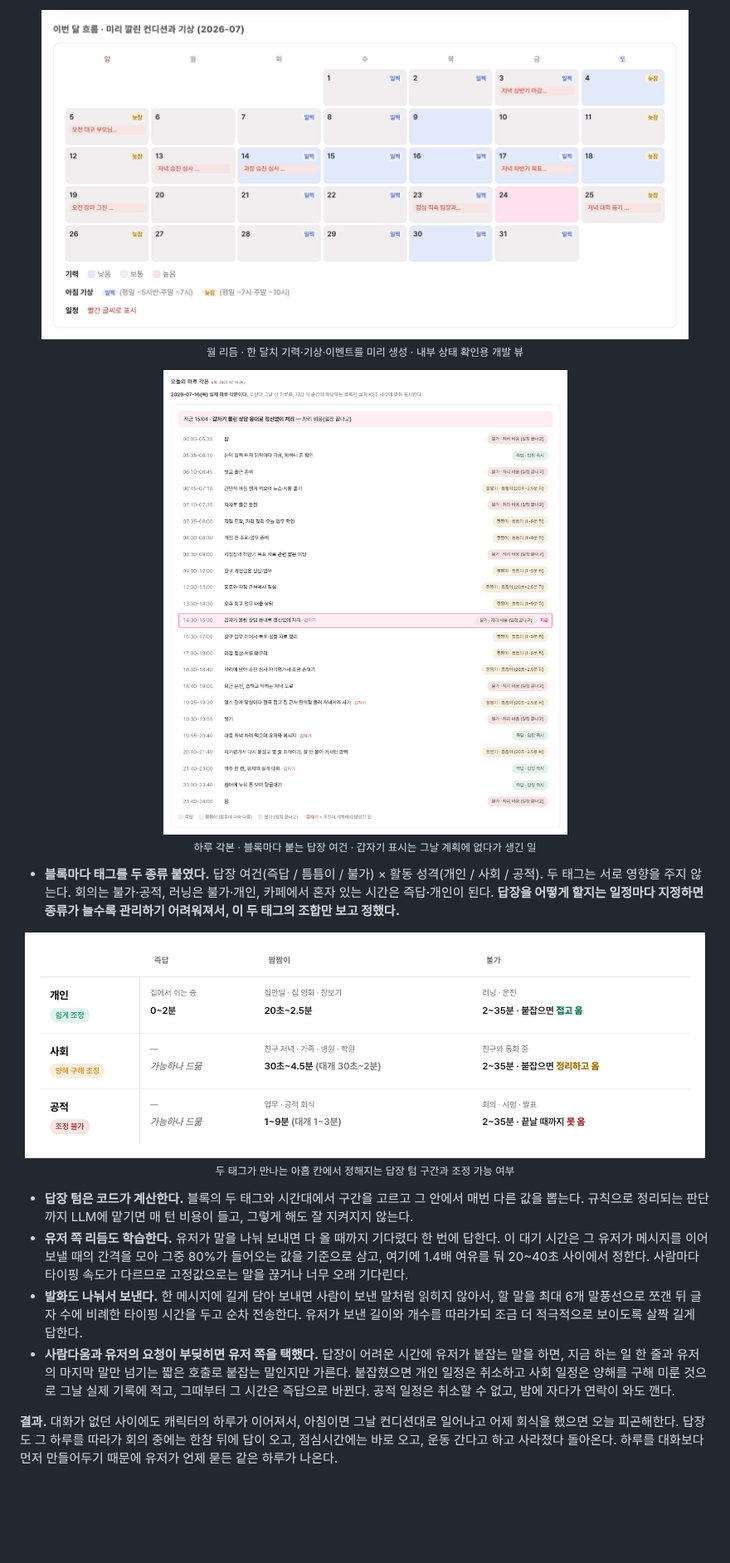
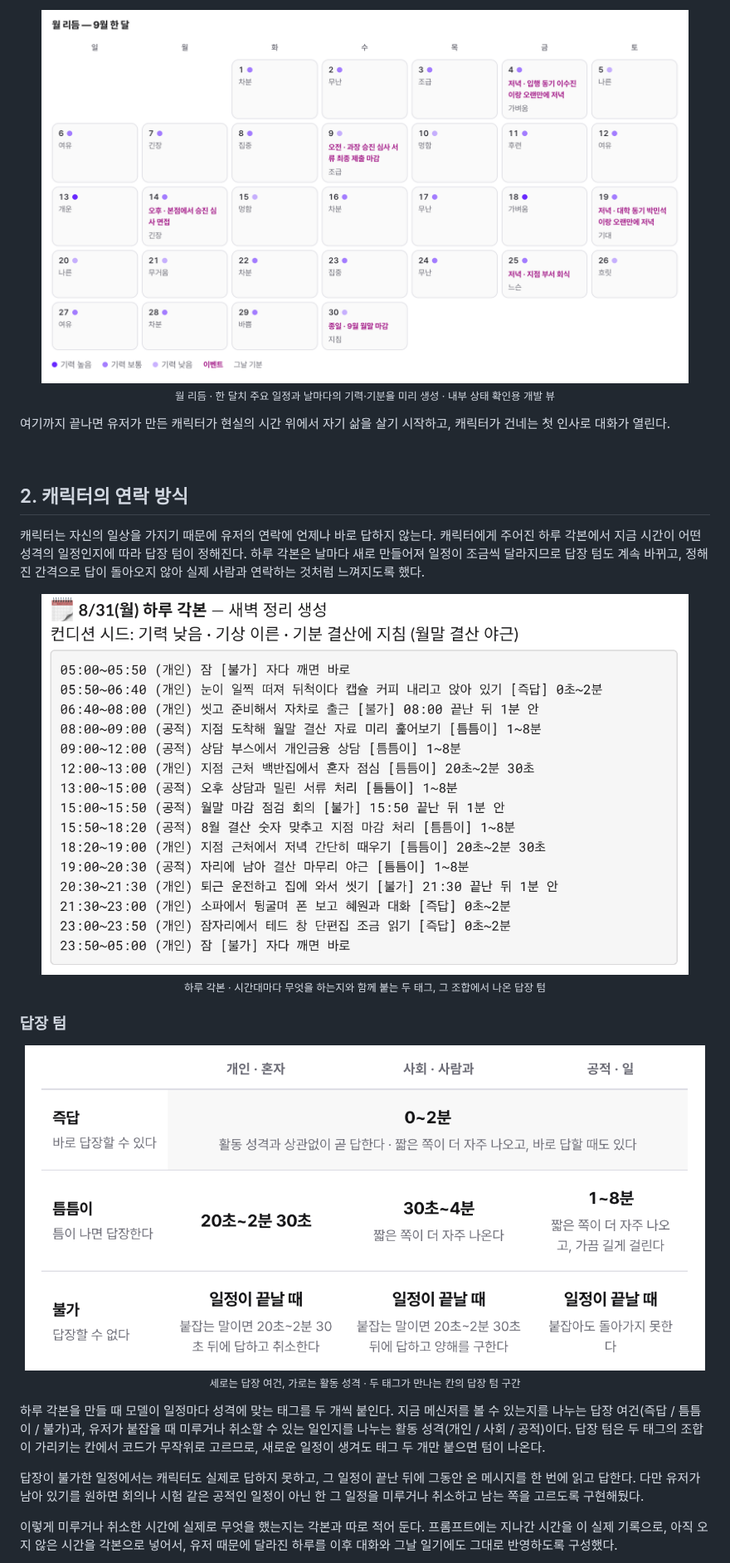
Before and after one commit to hyewon3938/random-ai-companion, a Markdown page: README.md, the part around one of its changes. Shown at 83% size. Drawn GitHub-style; pictures changed too: assets/fig-day-plan.png, assets/fig-month-rhythm.png, assets/fig-reply-matrix.png; blank space fills up the shorter version.

Commit message:
docs: README를 설계 흐름 순서로 다시 쓰기 (#201)
캐릭터 생성부터 답장 발송까지의 흐름을 순서대로 따라갈 수 있게 절 구성을 다시 잡고 본문을 새로 썼다. 그림 4장과 답장 과정 캡처를 넣고, 모듈·저장 구조·주기 작업 표는 접은 채로 유지했다.

```diff
--- a/README.md
+++ b/README.md
@@ -70,26 +71,33 @@ AI 상대에게 애착을 갖게 되는 조건은 또 달라서, 상대가 내
 
 <p align="center">
-  <img src="assets/fig-month-rhythm.png" alt="한 달 달력에 날마다 기력과 아침 기상 시각, 일정이 미리 채워져 있다" width="780">
-  <br><sub>월 리듬 · 한 달치 기력·기상·이벤트를 미리 생성 · 내부 상태 확인용 개발 뷰</sub>
+  <img src="assets/fig-month-rhythm.png" alt="한 달 달력에 날마다 기력과 기분이 채워져 있고 주요 일정이 표시되어 있다" width="780">
+  <br><sub>월 리듬 · 한 달치 주요 일정과 날마다의 기력·기분을 미리 생성 · 내부 상태 확인용 개발 뷰</sub>
 </p>
 
+여기까지 끝나면 유저가 만든 캐릭터가 현실의 시간 위에서 자기 삶을 살기 시작하고, 캐릭터가 건네는 첫 인사로 대화가 열린다.
+
+<br>
+
+## 2. 캐릭터의 연락 방식
+
+캐릭터는 자신의 일상을 가지기 때문에 유저의 연락에 언제나 바로 답하지 않는다. 캐릭터에게 주어진 하루 각본에서 지금 시간이 어떤 성격의 일정인지에 따라 답장 텀이 정해진다. 하루 각본은 날마다 새로 만들어져 일정이 조금씩 달라지므로 답장 텀도 계속 바뀌고, 정해진 간격으로 답이 돌아오지 않아 실제 사람과 연락하는 것처럼 느껴지도록 했다.
+
 <p align="center">
-  <img src="assets/fig-day-plan.png" alt="하루가 시간 블록으로 나뉘고 블록마다 답장 여건 태그가 붙어 있는 표" width="780">
-  <br><sub>하루 각본 · 블록마다 붙는 답장 여건 · 갑자기 표시는 그날 계획에 없다가 생긴 일</sub>
+  <img src="assets/fig-day-plan.png" alt="하루가 시간대별로 나뉘고 시간대마다 활동 성격과 답장 여건, 답장 텀이 붙어 있는 목록" width="780">
+  <br><sub>하루 각본 · 시간대마다 무엇을 하는지와 함께 붙는 두 태그, 그 조합에서 나온 답장 텀</sub>
 </p>
 
-- **블록마다 태그를 두 종류 붙였다.** 답장 여건(즉답 / 틈틈이 / 불가) × 활동 성격(개인 / 사회 / 공적). 두 태그는 서로 영향을 주지 않는다. 회의는 불가·공적, 러닝은 불가·개인, 카페에서 혼자 있는 시간은 즉답·개인이 된다. **답장을 어떻게 할지는 일정마다 지정하면 종류가 늘수록 관리하기 어려워져서, 이 두 태그의 조합만 보고 정했다.**
+### 답장 텀
 
 <p align="center">
-  <img src="assets/fig-reply-matrix.png" alt="답장 여건 세 단계와 활동 성격 세 종류가 만드는 아홉 칸 표, 칸마다 답장 텀 구간이 적혀 있다" width="820">
-  <br><sub>두 태그가 만나는 아홉 칸에서 정해지는 답장 텀 구간과 조정 가능 여부</sub>
+  <img src="assets/fig-reply-matrix.png" alt="세로는 답장 여건 세 단계, 가로는 활동 성격 세 종류인 표. 칸마다 답장 텀 구간이 적혀 있다" width="820">
+  <br><sub>세로는 답장 여건, 가로는 활동 성격 · 두 태그가 만나는 칸의 답장 텀 구간</sub>
 </p>
 
-- **답장 텀은 코드가 계산한다.** 블록의 두 태그와 시간대에서 구간을 고르고 그 안에서 매번 다른 값을 뽑는다. 규칙으로 정리되는 판단까지 LLM에 맡기면 매 턴 비용이 들고, 그렇게 해도 잘 지켜지지 않는다.
-- **유저 쪽 리듬도 학습한다.** 유저가 말을 나눠 보내면 다 올 때까지 기다렸다 한 번에 답한다. 이 대기 시간은 그 유저가 메시지를 이어 보낼 때의 간격을 모아 그중 80%가 들어오는 값을 기준으로 삼고, 여기에 1.4배 여유를 둬 20~40초 사이에서 정한다. 사람마다 타이핑 속도가 다르므로 고정값으로는 말을 끊거나 너무 오래 기다린다.
-- **발화도 나눠서 보낸다.** 한 메시지에 길게 담아 보내면 사람이 보낸 말처럼 읽히지 않아서, 할 말을 최대 6개 말풍선으로 쪼갠 뒤 글자 수에 비례한 타이핑 시간을 두고 순차 전송한다. 유저가 보낸 길이와 개수를 따라가되 조금 더 적극적으로 보이도록 살짝 길게 답한다.
-- **사람다움과 유저의 요청이 부딪히면 유저 쪽을 택했다.** 답장이 어려운 시간에 유저가 붙잡는 말을 하면, 지금 하는 일 한 줄과 유저의 마지막 말만 넘기는 짧은 호출로 붙잡는 말인지만 가른다. 붙잡혔으면 개인 일정은 취소하고 사회 일정은 양해를 구해 미룬 것으로 그날 실제 기록에 적고, 그때부터 그 시간은 즉답으로 바뀐다. 공적 일정은 취소할 수 없고, 밤에 자다가 연락이 와도 깬다.
+하루 각본을 만들 때 모델이 일정마다 성격에 맞는 태그를 두 개씩 붙인다. 지금 메신저를 볼 수 있는지를 나누는 답장 여건(즉답 / 틈틈이 / 불가)과, 유저가 붙잡을 때 미루거나 취소할 수 있는 일인지를 나누는 활동 성격(개인 / 사회 / 공적)이다. 답장 텀은 두 태그의 조합이 가리키는 칸에서 코드가 무작위로 고르므로, 새로운 일정이 생겨도 태그 두 개만 붙으면 텀이 나온다.
 
-**결과.** 대화가 없던 사이에도 캐릭터의 하루가 이어져서, 아침이면 그날 컨디션대로 일어나고 어제 회식을 했으면 오늘 피곤해한다. 답장도 그 하루를 따라가 회의 중에는 한참 뒤에 답이 오고, 점심시간에는 바로 오고, 운동 간다고 하고 사라졌다 돌아온다. 하루를 대화보다 먼저 만들어두기 때문에 유저가 언제 묻든 같은 하루가 나온다.
+답장이 불가한 일정에서는 캐릭터도 실제로 답하지 못하고, 그 일정이 끝난 뒤에 그동안 온 메시지를 한 번에 읽고 답한다. 다만 유저가 남아 있기를 원하면 회의나 시험 같은 공적인 일정이 아닌 한 그 일정을 미루거나 취소하고 남는 쪽을 고르도록 구현해뒀다.
+
+이렇게 미루거나 취소한 시간에 실제로 무엇을 했는지는 각본과 따로 적어 둔다. 프롬프트에는 지나간 시간을 이 실제 기록으로, 아직 오지 않은 시간을 각본으로 넣어서, 유저 때문에 달라진 하루를 이후 대화와 그날 일기에도 그대로 반영하도록 구성했다.
 
 <p align="center">
```
Also changed, not shown: other parts of README.md (+198 -172 lines), assets/slack.png (added).
